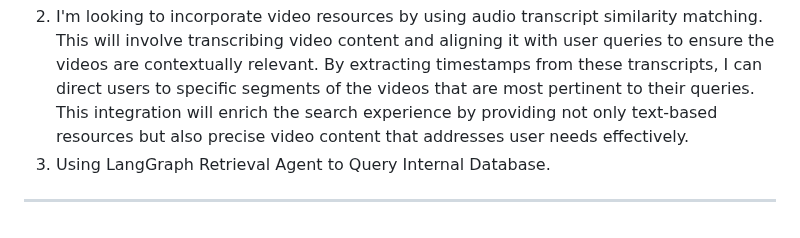
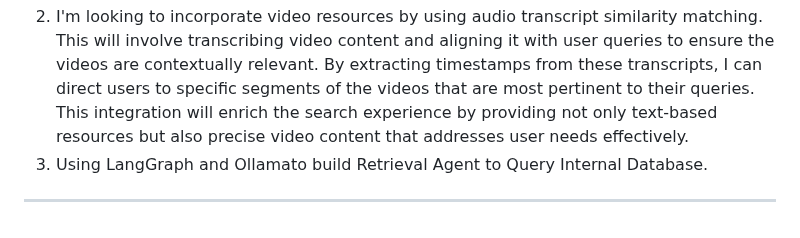
Before and after one commit to raj-maharajwala/Insurance-Chatbot-Fine-tuning-GPT2-Llama3, a Markdown page: readme.md, the part around the change. GitHub-like rendering.

```diff
--- a/readme.md
+++ b/readme.md
@@ -154,5 +154,5 @@ Finetuning played a crucial role in the project, enabling the customization of p
 
 1. I'm planning to enhance my search system by integrating Hybrid RAG, which combines Retrieval-Augmented Generation with Reciprocal Rank Fusion. This approach will allow me to leverage both keyword-based and semantic search capabilities, ensuring more accurate and contextually relevant results. By using Reciprocal Rank Fusion, I can merge results from different search methods, assigning scores based on rank positions to create a comprehensive and optimized ranked list.<br><br>
 2. I'm looking to incorporate video resources by using audio transcript similarity matching. This will involve transcribing video content and aligning it with user queries to ensure the videos are contextually relevant. By extracting timestamps from these transcripts, I can direct users to specific segments of the videos that are most pertinent to their queries. This integration will enrich the search experience by providing not only text-based resources but also precise video content that addresses user needs effectively.
-3. Using LangGraph Retrieval Agent to Query Internal Database.
+3. Using LangGraph and Ollamato build Retrieval Agent to Query Internal Database.
 ---
```
